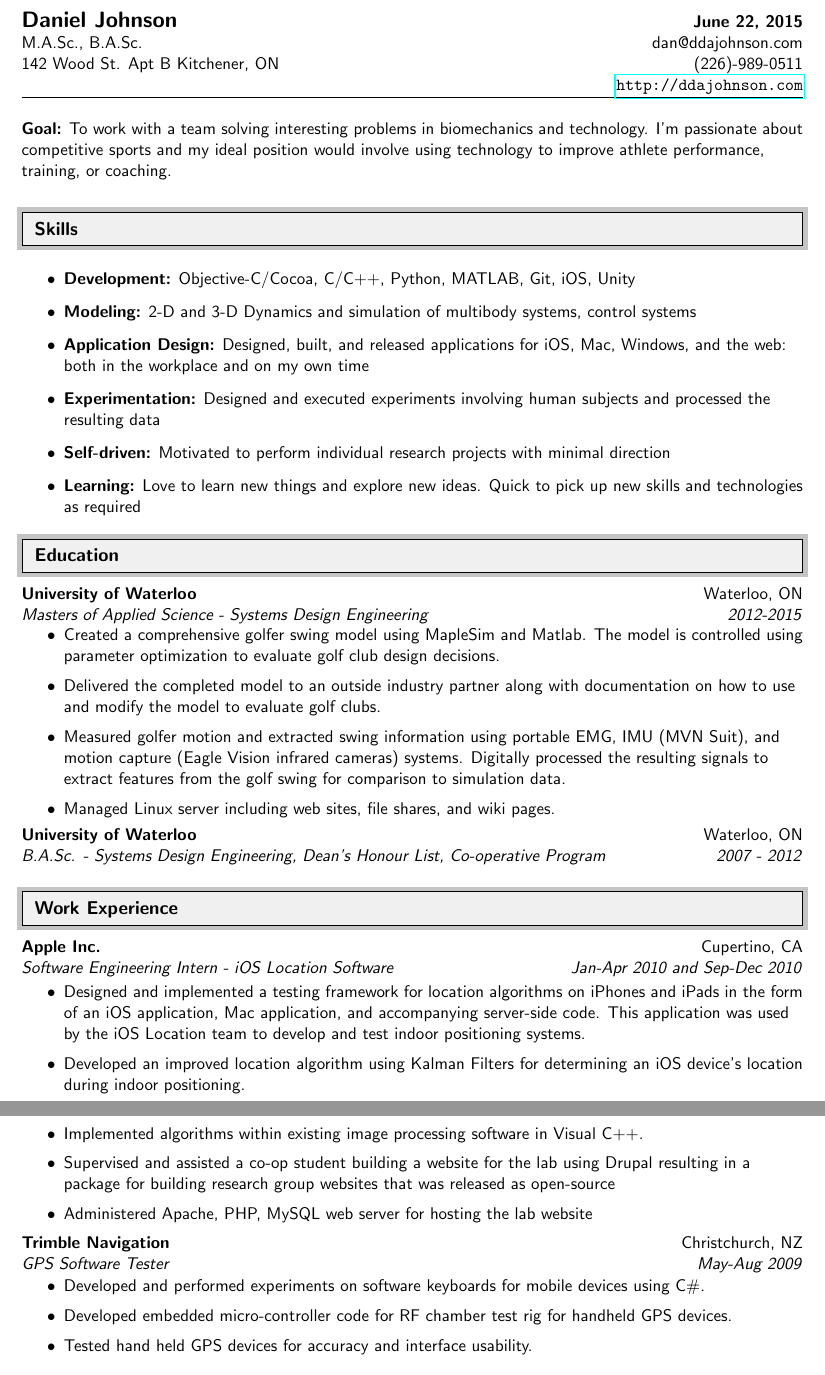
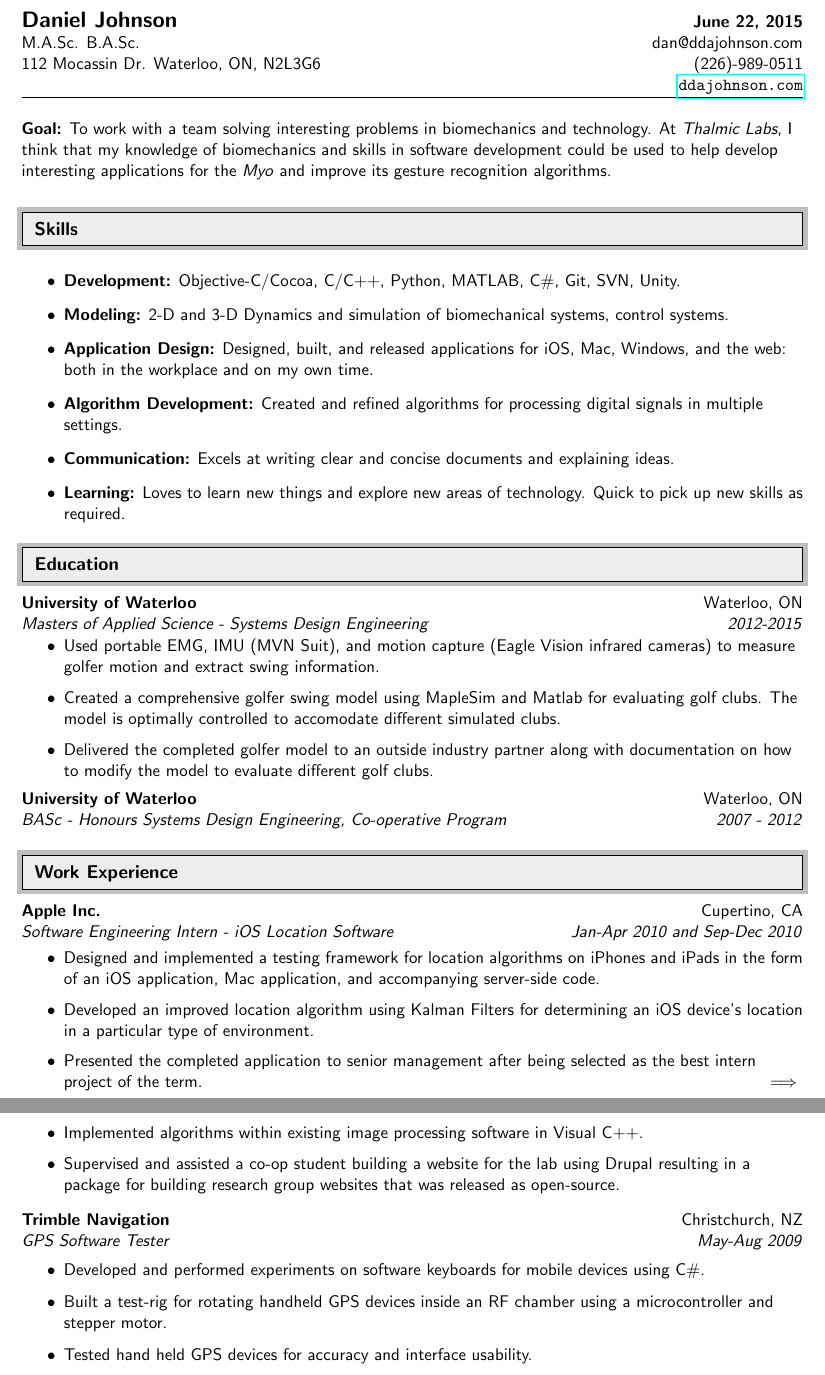
Before and after one commit to proverbialsunrise/resume, a LaTeX document (DanJohnson.tex): two parts of pages 1 and 2 of 2, joined at a grey line, cut so that both start at the same text. Compiled offline with pdfLaTeX.

Commit message:
Updated Thalmic labs focused resume

```diff
--- a/DanJohnson.tex
+++ b/DanJohnson.tex
@@ -33,9 +33,9 @@
 
 \setlength{\outerbordwidth}{3pt}  % Width of border outside of title bars
 
-\definecolor{shadecolor}{gray}{.77}  % Outer background color of title bars (0 = black, 1 = white)
+\definecolor{shadecolor}{gray}{0.75}  % Outer background color of title bars (0 = black, 1 = white)
 
-\definecolor{shadecolorB}{gray}{.94}  % Inner background color of title bars
+\definecolor{shadecolorB}{gray}{0.93}  % Inner background color of title bars
 
 %-----------------------------------------------------------
 
@@ -116,19 +114,18 @@
 
 \textbf{\Large Daniel Johnson} & \textbf{\today} \\
 
-M.A.Sc., B.A.Sc. & dan@ddajohnson.com \\
+M.A.Sc. B.A.Sc.& dan@ddajohnson.com \\
 
-142 Wood St. Apt B Kitchener, ON & (226)-989-0511\\
+112 Mocassin Dr. Waterloo, ON, N2L3G6 & (226)-989-0511\\
 
-                                      & \href{http://ddajohnson.com}{\texttt{http://ddajohnson.com}} \\
-
+                                      &\href{http://www.ddajohnson.com}{\texttt{ddajohnson.com}}  \\
 
     \hline
 \end{tabular*}
 
 \vspace{15pt}
 
-{\bf Goal:} To work with a team solving interesting problems in biomechanics and technology.  I'm passionate about competitive sports and my ideal position would involve using technology to improve athlete performance, training, or coaching.
+{\bf Goal:} To work with a team solving interesting problems in biomechanics and technology.  At \emph{Thalmic Labs}, I think that my knowledge of biomechanics and skills in software development could be used to help develop interesting applications for the \emph{Myo} and improve its gesture recognition algorithms.
 
 %%%%%%%%%%%%%%%%%%%%%%%%%%%%%%
 
@@ -138,17 +135,17 @@ M.A.Sc., B.A.Sc. & dan@ddajohnson.com \\
 
 \begin{itemize}
 
-\item {\bf Development:} Objective-C/Cocoa, C/C++, Python, MATLAB, Git, iOS, Unity
+\item {\bf Development:} Objective-C/Cocoa, C/C++, Python, MATLAB, C\#, Git, SVN, Unity.
 
-\item {\bf Modeling:} 2-D and 3-D Dynamics and simulation of multibody systems, control systems
+\item {\bf Modeling:} 2-D and 3-D Dynamics and simulation of biomechanical systems, control systems.
 
-\item {\bf Application Design:} Designed, built, and released applications for iOS, Mac, Windows, and the web: both in the workplace and on my own time
+\item {\bf Application Design:} Designed, built, and released applications for iOS, Mac, Windows, and the web: both in the workplace and on my own time.
 
-\item {\bf Experimentation:} Designed and executed experiments involving human subjects and processed the resulting data
+\item {\bf Algorithm Development:} Created and refined algorithms for processing digital signals in multiple settings.
 
-\item {\bf Self-driven:} Motivated to perform individual research projects with minimal direction
+\item {\bf Communication:} Excels at writing clear and concise documents and explaining ideas.
 
-\item {\bf Learning:} Love to learn new things and explore new ideas. Quick to pick up new skills and technologies as required
+\item {\bf Learning:} Loves to learn new things and explore new areas of technology. Quick to pick up new skills as required.
 
 \end{itemize}
 
@@ -160,13 +157,12 @@ M.A.Sc., B.A.Sc. & dan@ddajohnson.com \\
 %%%%%%%%%%%%%%%%%%%%%%%%%%%%%%
     \ressubheading{University of Waterloo}{Waterloo, ON}{\textit{Masters of Applied Science - Systems Design Engineering}}{2012-2015}
         \begin{itemize}
-            \resitem{Created a comprehensive golfer swing model using MapleSim and Matlab. The model is controlled using parameter optimization to evaluate golf club design decisions.}
-            \resitem{Delivered the completed model to an outside industry partner along with documentation on how to use and modify the model to evaluate golf clubs.}
-            \resitem{Measured golfer motion and extracted swing information using portable EMG, IMU (MVN Suit), and motion capture (Eagle Vision infrared cameras) systems. Digitally processed the resulting signals to extract features from the golf swing for comparison to simulation data.}
-            \resitem{Managed Linux server including web sites, file shares, and wiki pages.}
-    \end{itemize}
-        \ressubheading{University of Waterloo}{Waterloo, ON}{\textit{B.A.Sc. - Systems Design Engineering, Dean's Honour List, Co-operative Program}}{2007 - 2012}
+            \resitem{Used portable EMG, IMU (MVN Suit), and motion capture (Eagle Vision infrared cameras) to measure golfer motion and extract swing information.}
+            \resitem{Created a comprehensive golfer swing model using MapleSim and Matlab for evaluating golf clubs. The model is optimally controlled to accomodate different simulated clubs.}
+            \resitem{Delivered the completed golfer model to an outside industry partner along with documentation on how to modify the model to evaluate different golf clubs.}
+        \end{itemize}
 
+        \ressubheading{University of Waterloo}{Waterloo, ON}{\textit{BASc - Honours Systems Design Engineering, Co-operative Program}}{2007 - 2012}
 
 %%%%%%%%%%%%%%%%%%%%%%%%%%%%%%
 
@@ -178,5 +174,9 @@ M.A.Sc., B.A.Sc. & dan@ddajohnson.com \\
 
 	\begin{itemize}
 
-	    \resitem{Designed and implemented a testing framework for location algorithms on iPhones and iPads in the form of an iOS application, Mac application, and accompanying server-side code. This application was used by the iOS Location team to develop and test indoor positioning systems.}
-	    \resitem{Developed an improved location algorithm using Kalman Filters for determining an iOS device's location during indoor positioning.}
+	    \resitem{Designed and implemented a testing framework for location algorithms on iPhones and iPads in the form of an iOS application, Mac application, and accompanying server-side code.}
+	    \resitem{Developed an improved location algorithm using Kalman Filters for determining an iOS device's location in a particular type of environment.}
+      \resitem{Presented the completed application to senior management after being selected as the best intern project of the term. \hfill $\Longrightarrow$}
+    \end{itemize}
+
+        \clearpage
@@ -183,28 +192,23 @@ M.A.Sc., B.A.Sc. & dan@ddajohnson.com \\
 
 	\end{itemize}
 
-    \clearpage
 
         \ressubheading{University of Waterloo  (Vision and Image Processing Lab)}{Waterloo, ON}{\textit{Research Assistant} - \href{http://vip.uwaterloo.ca/website-package}{\texttt{vip.uwaterloo.ca/website-package}}}{May-Aug 2011}
 
 	\begin{itemize}
+		\resitem{Developed algorithms for processing SAR imagery of sea-ice in the Canadian North.}
+		\resitem{Implemented algorithms within existing image processing software in Visual C++.}
+        \resitem{Supervised and assisted a co-op student building a website for the lab using Drupal resulting in a package for building research group websites that was released as open-source.}
 
-		\resitem{Developed algorithms for processing SAR imagery of sea-ice in the Canadian North}
-		\resitem{Implemented algorithms within existing image processing software in Visual C++.}
-    \resitem{Supervised and assisted a co-op student building a website for the lab using Drupal resulting in a package for building research group websites that was released as open-source}
-    \resitem{Administered Apache, PHP, MySQL web server for hosting the lab website}
-
-  \end{itemize}
-
-
+	\end{itemize}
 
     \ressubheading{Trimble Navigation}{Christchurch, NZ}{\textit{GPS Software Tester}}{May-Aug 2009}
 
 	\begin{itemize}
 
 		\resitem{Developed and performed experiments on software keyboards for mobile devices using C\#.}
-    \resitem{Developed embedded micro-controller code for RF chamber test rig for handheld GPS devices.}
-    \resitem{Tested hand held GPS devices for accuracy and interface usability.}
+        \resitem{Built a test-rig for rotating handheld GPS devices inside an RF chamber using a microcontroller and stepper motor.}
+		\resitem{Tested hand held GPS devices for accuracy and interface usability.}
 
 	\end{itemize}
 
```
Also changed, not shown: DanJohnson.pdf, DanJohnson.tex (43 more changed lines), 1 other file.
